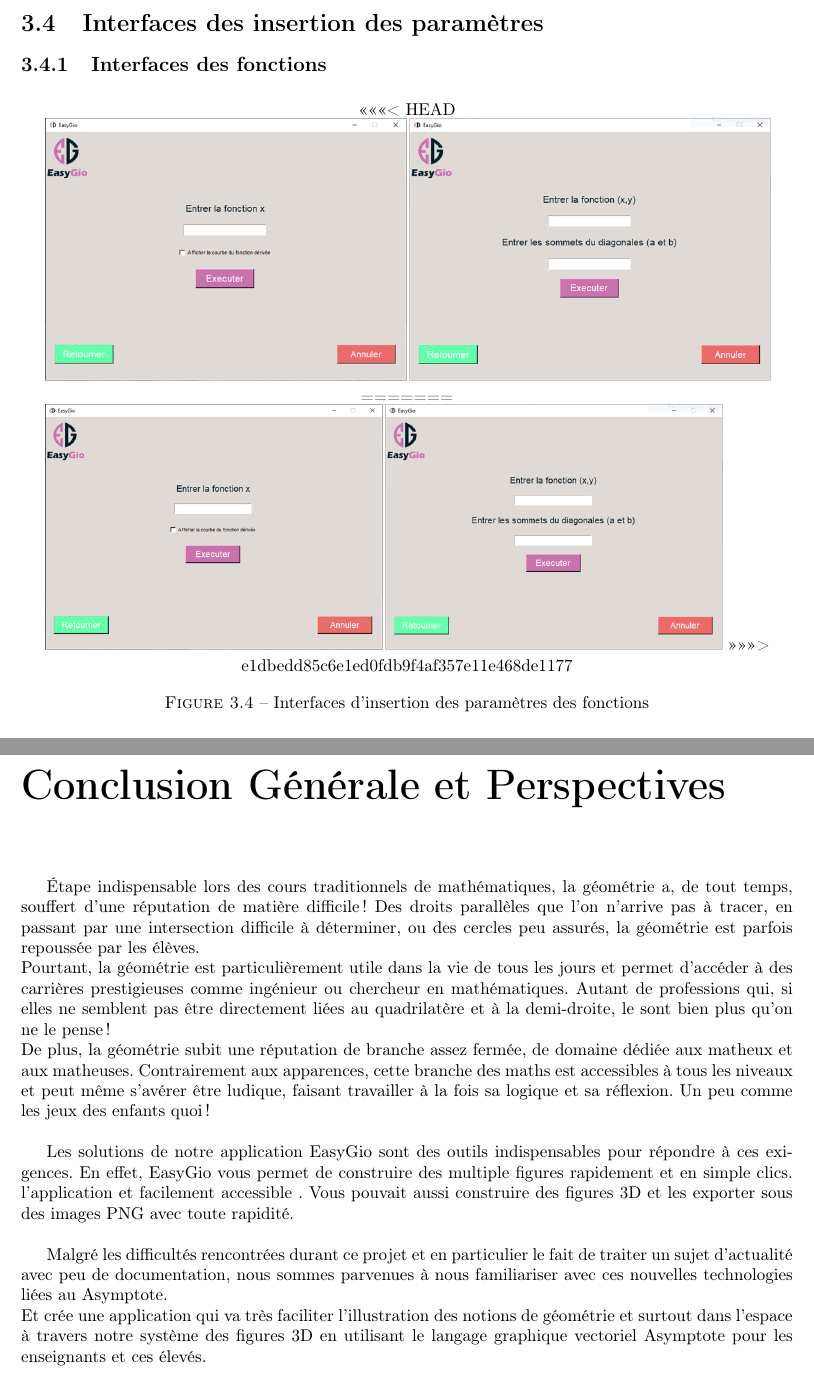
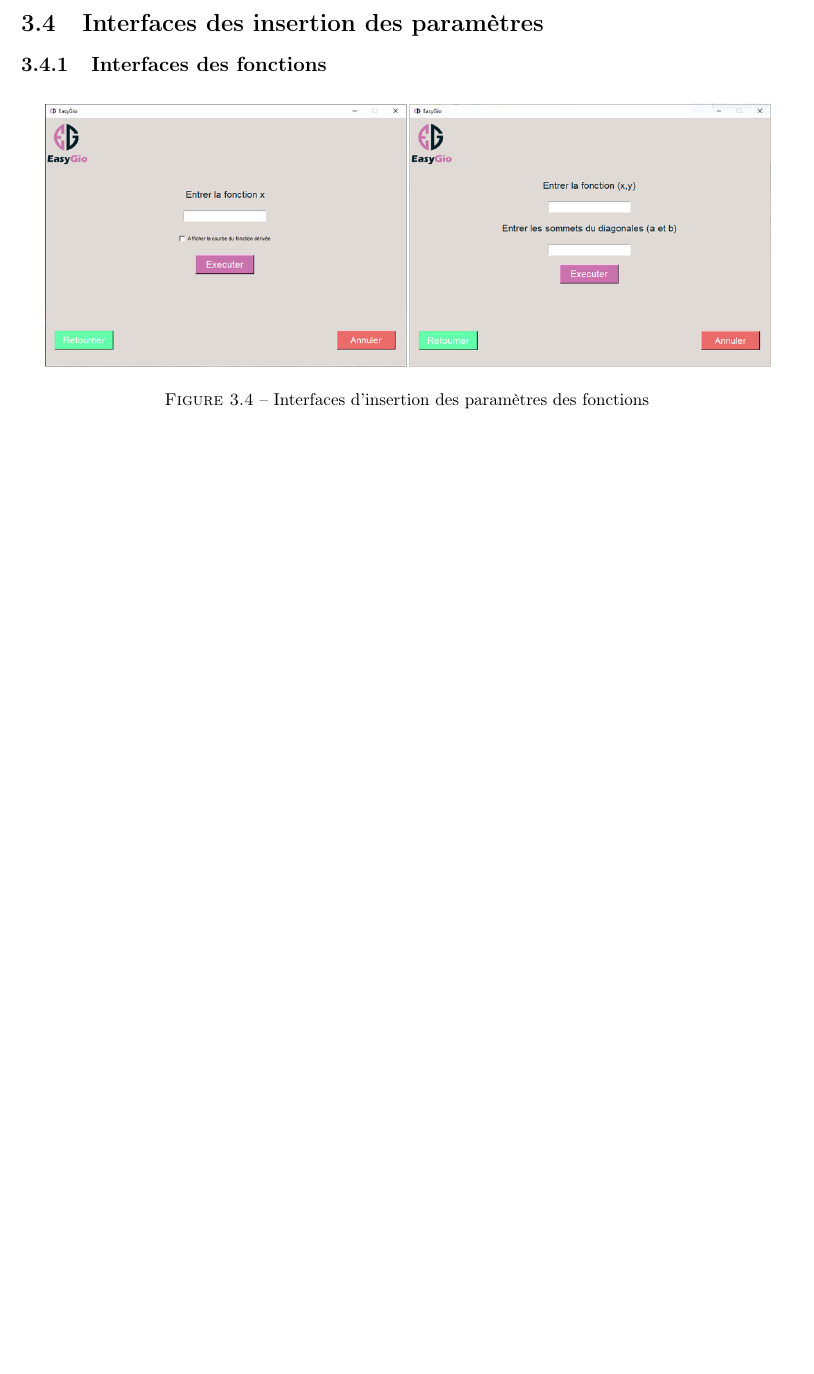
Before and after one commit to ainemehdi6/EasyGio-PFE-Rapport, a LaTeX document (main.tex): two parts of pages 26 and 33 of 33 before the commit and part of page 26 of 32 after it, the two joined at a grey line, cut so that both start at the same text, the shorter picture padded with empty space. Compiled offline with pdfLaTeX.

Commit message:
Last version

```diff
--- a/main.tex
+++ b/main.tex
@@ -466,11 +466,7 @@ Chaque bouton nous dirige vers une nouvelle page pour saisi les paramètres requ
 \subsection{Interfaces des fonctions}
 \begin{figure}[!h]
     \centering
-<<<<<<< HEAD
     \includegraphics[width=15cm]{images/InputesInter.PNG}
-=======
-    \includegraphics[width=14cm]{images/InputesInter.PNG}
->>>>>>> e1dbedd85c6e1ed0fdb9f4af357e11e468de1177
     \caption{Interfaces d'insertion des paramètres des fonctions}
     \label{fig:Interfaces d'insertion des paramètres des fonctions}
 \end{figure}
@@ -594,12 +583,4 @@ Et crée une application qui va très faciliter l'illustration des notions de g
 
 \end{enumerate}
 \addcontentsline{toc}{chapter}{Webographie}
-\chapter*{Conclusion Générale et Perspectives}
-Étape indispensable lors des cours traditionnels de mathématiques, la géométrie a, de tout temps, souffert d'une réputation de matière difficile ! Des droits parallèles que l'on n'arrive pas à tracer, en passant par une intersection difficile à déterminer, ou des cercles peu assurés, la géométrie est parfois repoussée par les élèves.\\
-Pourtant, la géométrie est particulièrement utile dans la vie de tous les jours et permet d'accéder à des carrières prestigieuses comme ingénieur ou chercheur en mathématiques. Autant de professions qui, si elles ne semblent pas être directement liées au quadrilatère et à la demi-droite, le sont bien plus qu'on ne le pense !\\
-De plus, la géométrie subit une réputation de branche assez fermée, de domaine dédiée aux matheux et aux matheuses. Contrairement aux apparences, cette branche des maths est accessibles à tous les niveaux et peut même s'avérer être ludique, faisant travailler à la fois sa logique et sa réflexion. Un peu comme les jeux des enfants quoi !\\
-\par Les solutions de notre application EasyGio sont des outils indispensables pour répondre à ces exigences. En effet, EasyGio vous permet de construire des multiple figures rapidement et en simple clics. l'application et facilement accessible . Vous pouvait aussi construire des figures 3D et les exporter sous des images PNG avec toute rapidité.\\
-\par Malgré les difficultés rencontrées durant ce projet et en particulier le fait de traiter un sujet d’actualité avec peu de documentation, nous sommes parvenues à nous familiariser avec ces nouvelles technologies liées au Asymptote.\\
-Et crée une application qui va très faciliter l'illustration des notions de géométrie et surtout dans l'espace à travers notre système des figures 3D en utilisant le langage graphique vectoriel Asymptote pour les enseignants et ces élevés.\\
-\addcontentsline{toc}{chapter}{Conclusion Générale et Perspectives}
 \end{document}
```
Also changed, not shown: main.tex (7 more changed lines).
